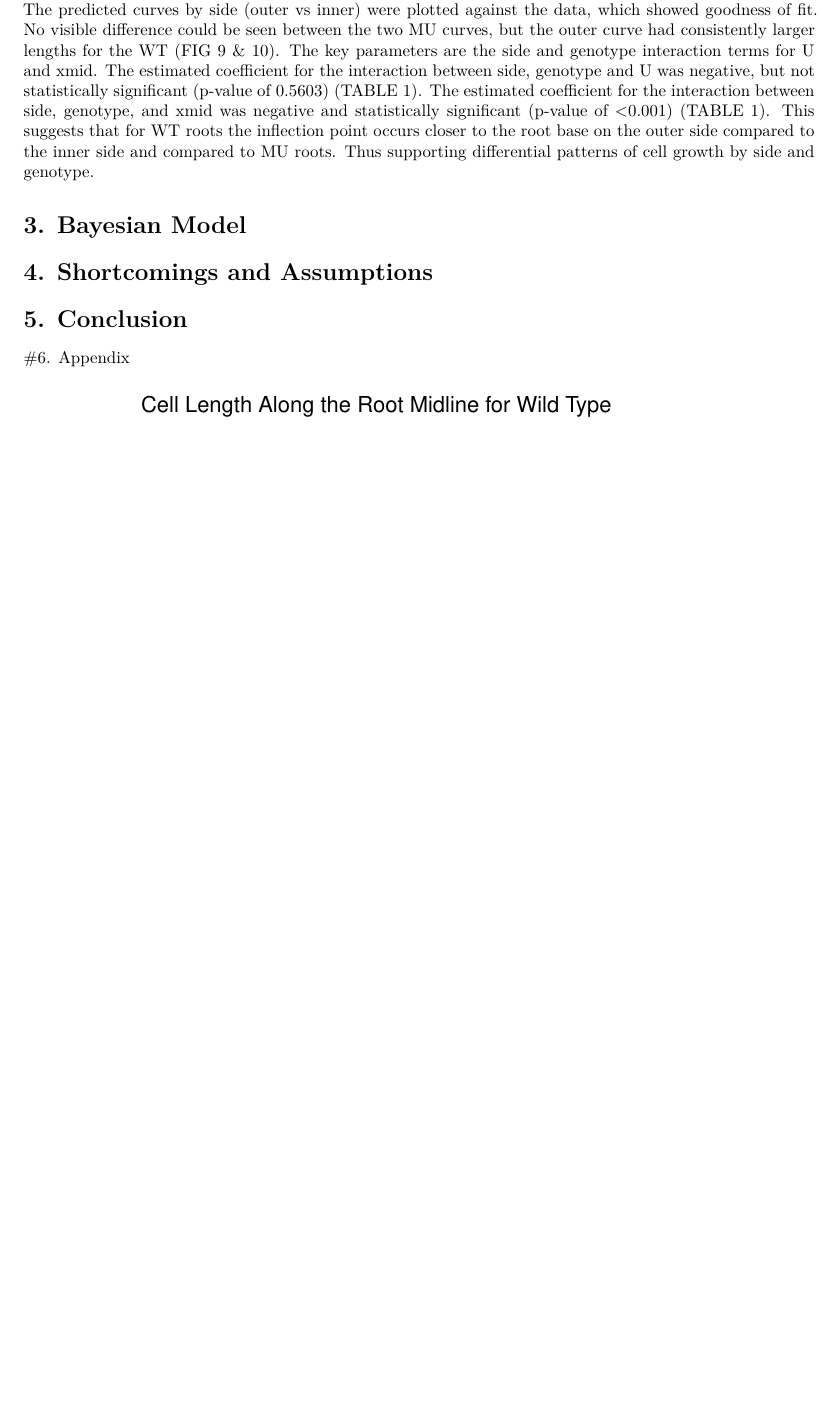
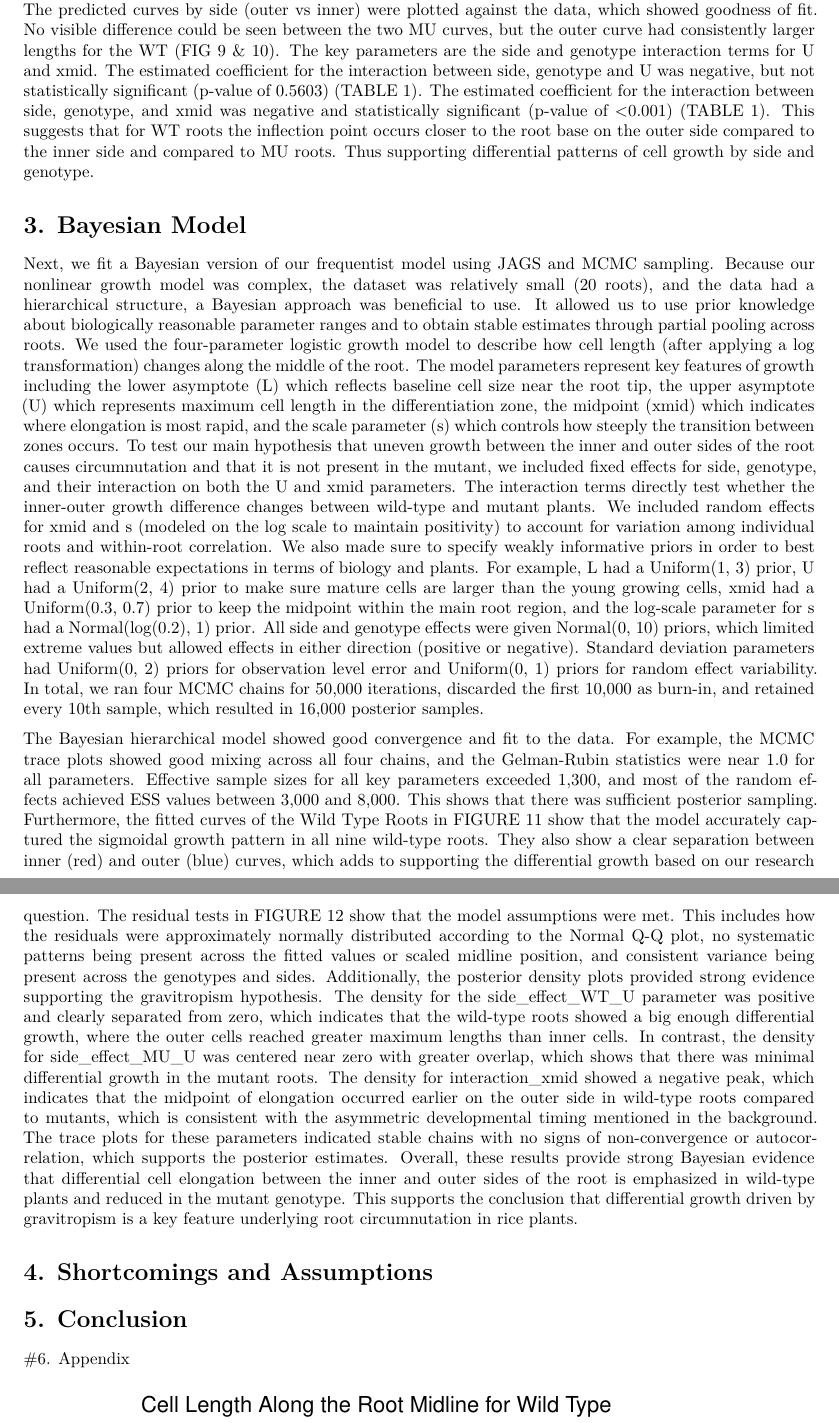
Before and after one commit to stephreinke/Sta-440-Case-4, a Quarto document (Report.qmd): part of page 2 of 5 before the commit and two parts of pages 2 and 3 of 6 after it, the two joined at a grey line, cut so that both start at the same text, the shorter picture padded with empty space. Rendered offline with R 4.5, knitr and Pandoc in place of Quarto, then LaTeX, with nearby package versions.

Commit message:
bayesian text

````diff
--- a/Report.qmd
+++ b/Report.qmd
@@ -167,6 +167,10 @@ par(mfrow = c(1, 1))
 ```
 
 # 3. Bayesian Model
+Next, we fit a Bayesian version of our frequentist model using JAGS and MCMC sampling. Because our nonlinear growth model was complex, the dataset was relatively small (20 roots), and the data had a hierarchical structure, a Bayesian approach was beneficial to use. It allowed us to use prior knowledge about biologically reasonable parameter ranges and to obtain stable estimates through partial pooling across roots. We used the four-parameter logistic growth model to describe how cell length (after applying a log transformation) changes along the middle of the root. The model parameters represent key features of growth including the lower asymptote (L) which reflects baseline cell size near the root tip, the upper asymptote (U) which represents maximum cell length in the differentiation zone, the midpoint (xmid) which indicates where elongation is most rapid, and the scale parameter (s) which controls how steeply the transition between zones occurs. To test our main hypothesis that uneven growth between the inner and outer sides of the root causes circumnutation and that it is not present in the mutant, we included fixed effects for side, genotype, and their interaction on both the U and xmid parameters. The interaction terms directly test whether the inner-outer growth difference changes between wild-type and mutant plants. We included random effects for xmid and s (modeled on the log scale to maintain positivity) to account for variation among individual roots and within-root correlation. We also made sure to specify weakly informative priors in order to best reflect reasonable expectations in terms of biology and plants. For example, L had a Uniform(1, 3) prior, U had a Uniform(2, 4) prior to make sure mature cells are larger than the young growing cells, xmid had a Uniform(0.3, 0.7) prior to keep the midpoint within the main root region, and the log-scale parameter for s had a Normal(log(0.2), 1) prior. All side and genotype effects were given Normal(0, 10) priors, which limited extreme values but allowed effects in either direction (positive or negative). Standard deviation parameters had Uniform(0, 2) priors for observation level error and Uniform(0, 1) priors for random effect variability. In total, we ran four MCMC chains for 50,000 iterations, discarded the first 10,000 as burn-in, and retained every 10th sample, which resulted in 16,000 posterior samples.
+
+The Bayesian hierarchical model showed good convergence and fit to the data. For example, the MCMC trace plots showed good mixing across all four chains, and the Gelman-Rubin statistics were near 1.0 for all parameters. Effective sample sizes for all key parameters exceeded 1,300, and most of the random effects achieved ESS values between 3,000 and 8,000. This shows that there was sufficient posterior sampling. Furthermore, the fitted curves of the Wild Type Roots in FIGURE 11 show that the model accurately captured the sigmoidal growth pattern in all nine wild-type roots. They also show a clear separation between inner (red) and outer (blue) curves, which adds to supporting the differential growth based on our research question. The residual tests in FIGURE 12 show that the model assumptions were met. This includes how the residuals were approximately normally distributed according to the Normal Q-Q plot, no systematic patterns being present across the fitted values or scaled midline position, and consistent variance being present across the genotypes and sides. Additionally, the posterior density plots provided strong evidence supporting the gravitropism hypothesis. The density for the side_effect_WT_U parameter was positive and clearly separated from zero, which indicates that the wild-type roots showed a big enough differential growth, where the outer cells reached greater maximum lengths than inner cells. In contrast, the density for side_effect_MU_U was centered near zero with greater overlap, which shows that there was minimal differential growth in the mutant roots. The density for interaction_xmid showed a negative peak, which indicates that the midpoint of elongation occurred earlier on the outer side in wild-type roots compared to mutants, which is consistent with the asymmetric developmental timing mentioned in the background. The trace plots for these parameters indicated stable chains with no signs of non-convergence or autocorrelation, which supports the posterior estimates. Overall, these results provide strong Bayesian evidence that differential cell elongation between the inner and outer sides of the root is emphasized in wild-type plants and reduced in the mutant genotype. This supports the conclusion that differential growth driven by gravitropism is a key feature underlying root circumnutation in rice plants.
+
 
 # 4. Shortcomings and Assumptions
 
````
